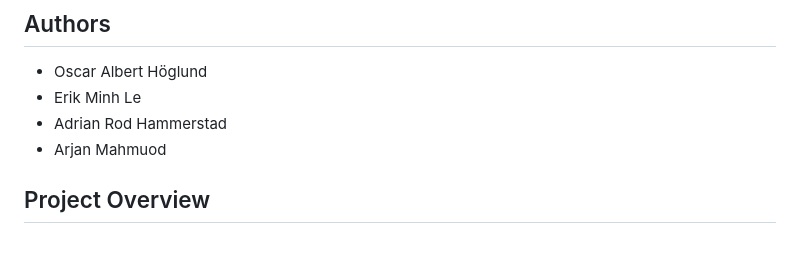
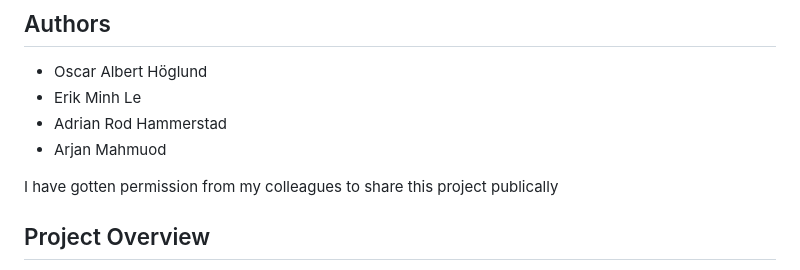
Before and after one commit to oahoglund/DATA3800-WattTommorrow-clean-, a Markdown page: README.md, the part around the change. GitHub-like rendering; blank space fills up the shorter version.

Commit message:
Update README with project sharing permission
Added a note about permission to share the project publicly.

```diff
--- a/README.md
+++ b/README.md
@@ -6,6 +6,8 @@ Semester project for DATA3800 - Data Science with Scripting. This is the cleaned
 - Erik Minh Le
 - Adrian Rod Hammerstad
 - Arjan Mahmuod
+
+I have gotten permission from my colleagues to share this project publically
 
 ## Project Overview
 This project focuses on building an end-to-end system for **forecasting electricity prices** using historical energy market data, weather information, and time-based features. The work combines **machine learning**, **API development**, and **LLM-based explanations** into a single deployable application.
```
